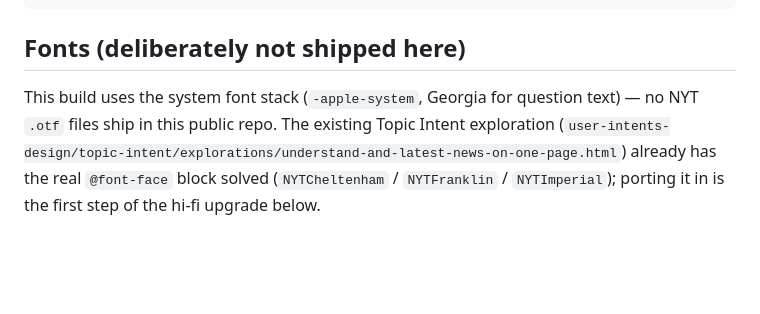
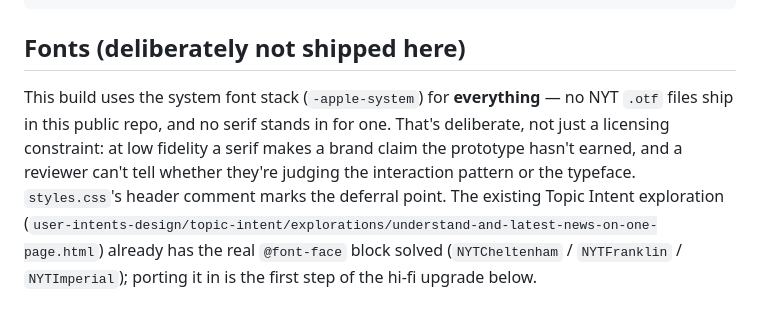
Before and after one commit to ziyun-liang/topic-explore-patterns, a Markdown page: README.md, the part around the change. Rendered like a GitHub page; blank space fills up the shorter version.

```diff
--- a/README.md
+++ b/README.md
@@ -47,9 +47,12 @@ python3 -m http.server 8080
 
 ## Fonts (deliberately not shipped here)
 
-This build uses the system font stack (`-apple-system`, Georgia for
-question text) — no NYT `.otf` files ship in this public repo. The existing
-Topic Intent exploration
+This build uses the system font stack (`-apple-system`) for **everything** — no
+NYT `.otf` files ship in this public repo, and no serif stands in for one. That's
+deliberate, not just a licensing constraint: at low fidelity a serif makes a
+brand claim the prototype hasn't earned, and a reviewer can't tell whether
+they're judging the interaction pattern or the typeface. `styles.css`'s header
+comment marks the deferral point. The existing Topic Intent exploration
 (`user-intents-design/topic-intent/explorations/understand-and-latest-news-on-one-page.html`)
 already has the real `@font-face` block solved (`NYTCheltenham` /
 `NYTFranklin` / `NYTImperial`); porting it in is the first step of the
```
Also changed, not shown: CLAUDE.md (+57 -16 lines).
